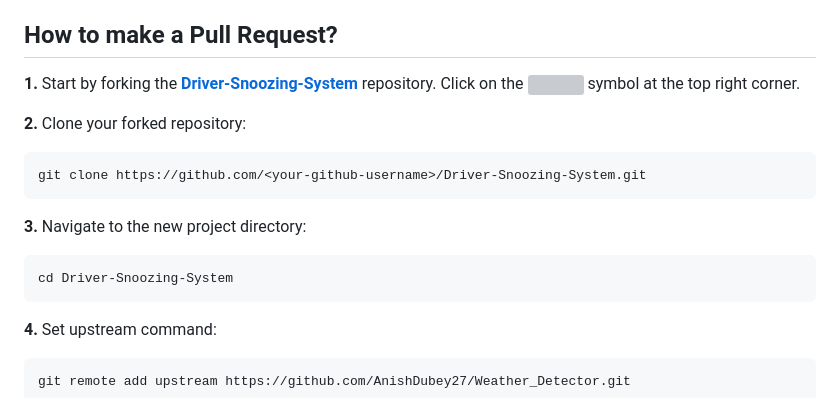
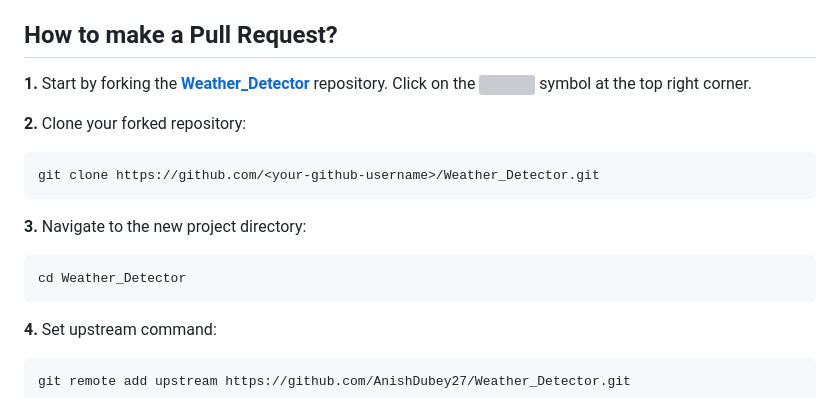
Before and after one commit to AnishDubey27/Sky-Guardian, a Markdown page: README.md, the part around the change. Rendered like a GitHub page; grey boxes are pictures that could not be loaded.

````diff
--- a/README.md
+++ b/README.md
@@ -190,18 +190,18 @@ See the [open issues](https://github.com/othneildrew/Best-README-Template/issues
 
 ## How to make a Pull Request?
 
-**1.** Start by forking the [**Driver-Snoozing-System**](https://github.com/AnishDubey27/Weather_Detector) repository. Click on the <a href="https://github.com/AnishDubey27/Weather_Detector/fork"><img src="https://i.imgur.com/G4z1kEe.png" height="21" width="21"></a> symbol at the top right corner.
+**1.** Start by forking the [**Weather_Detector**](https://github.com/AnishDubey27/Weather_Detector) repository. Click on the <a href="https://github.com/AnishDubey27/Weather_Detector/fork"><img src="https://i.imgur.com/G4z1kEe.png" height="21" width="21"></a> symbol at the top right corner.
 
 **2.** Clone your forked repository:
 
 ```bash
-git clone https://github.com/<your-github-username>/Driver-Snoozing-System.git
+git clone https://github.com/<your-github-username>/Weather_Detector.git
 ```
 
 **3.** Navigate to the new project directory:
 
 ```bash
-cd Driver-Snoozing-System
+cd Weather_Detector
 ```
 
 **4.** Set upstream command:
````
